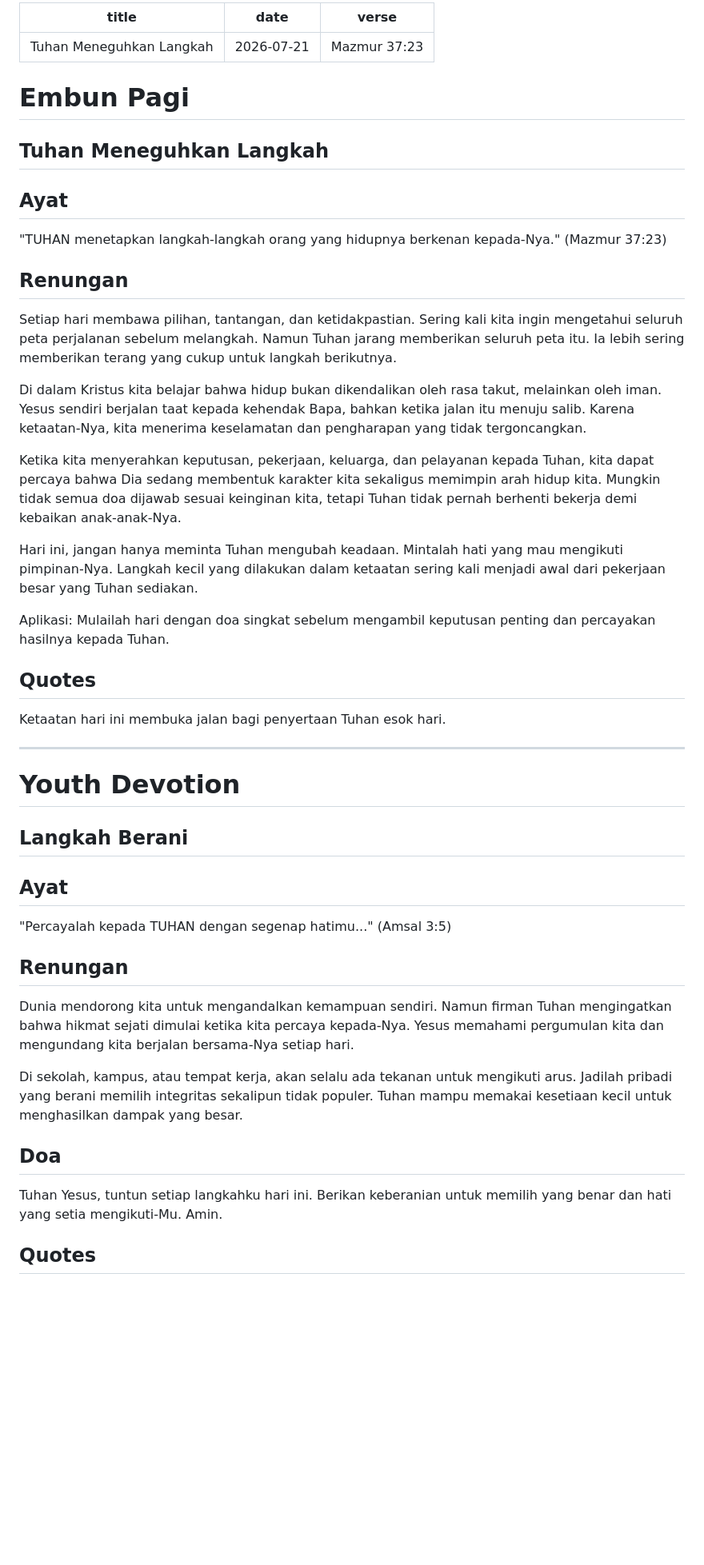
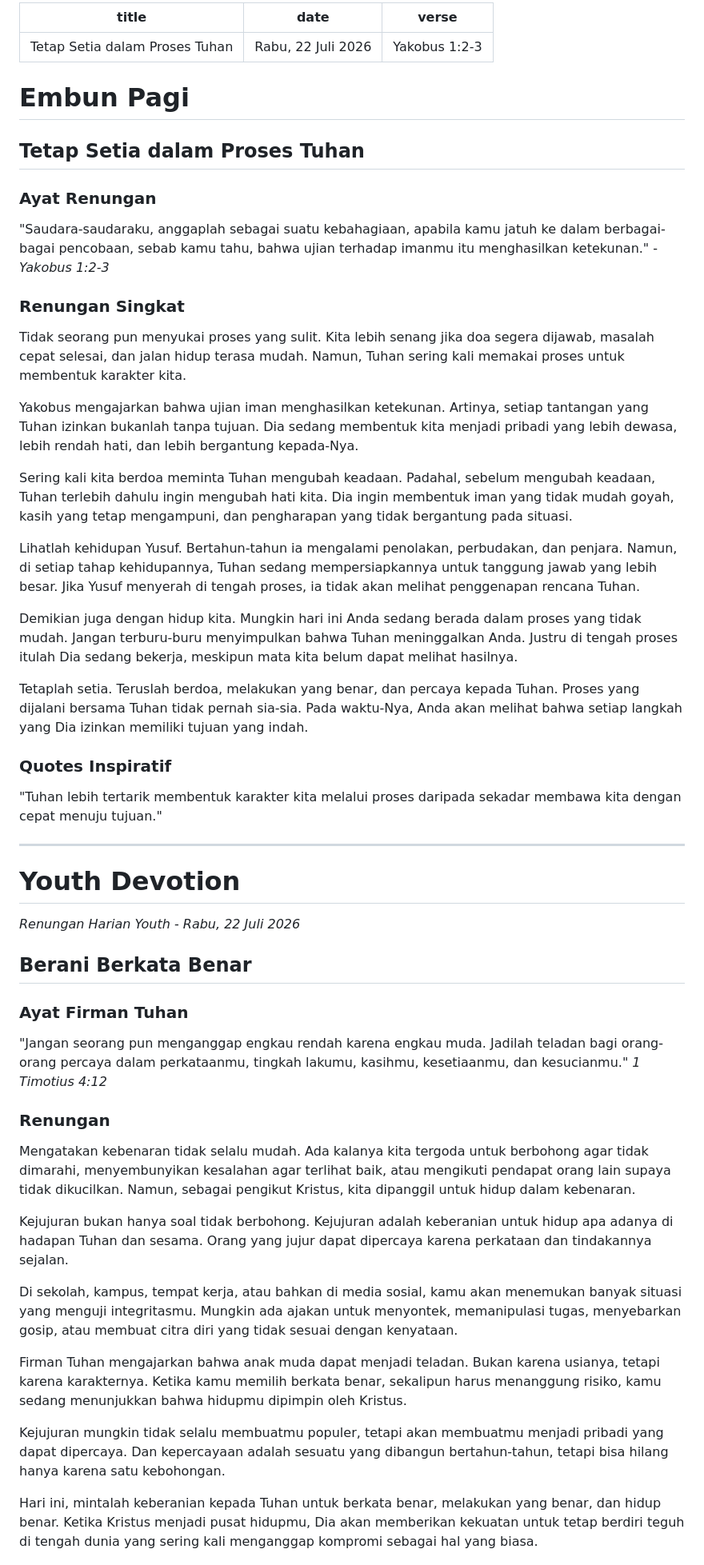
Before and after one commit to ygoutama/Filadelfia-Ministry, a Markdown page: content/today.md, the part around one of its changes. Shown at 80% size. Rendered like a GitHub page; blank space fills up the shorter version.

```diff
--- a/content/today.md
+++ b/content/today.md
@@ -1,52 +1,55 @@
 ---
-title: Tuhan Meneguhkan Langkah
-date: 2026-07-21
-verse: "Mazmur 37:23"
+title: "Tetap Setia dalam Proses Tuhan"
+date: "Rabu, 22 Juli 2026"
+verse: "Yakobus 1:2-3"
 ---
 
 # Embun Pagi
 
-## Tuhan Meneguhkan Langkah
+## Tetap Setia dalam Proses Tuhan
 
-## Ayat
+### Ayat Renungan
+"Saudara-saudaraku, anggaplah sebagai suatu kebahagiaan, apabila kamu jatuh ke dalam berbagai-bagai pencobaan, sebab kamu tahu, bahwa ujian terhadap imanmu itu menghasilkan ketekunan." - *Yakobus 1:2-3*
 
-"TUHAN menetapkan langkah-langkah orang yang hidupnya berkenan kepada-Nya." (Mazmur 37:23)
+### Renungan Singkat
+Tidak seorang pun menyukai proses yang sulit. Kita lebih senang jika doa segera dijawab, masalah cepat selesai, dan jalan hidup terasa mudah. Namun, Tuhan sering kali memakai proses untuk membentuk karakter kita.
 
-## Renungan
+Yakobus mengajarkan bahwa ujian iman menghasilkan ketekunan. Artinya, setiap tantangan yang Tuhan izinkan bukanlah tanpa tujuan. Dia sedang membentuk kita menjadi pribadi yang lebih dewasa, lebih rendah hati, dan lebih bergantung kepada-Nya.
 
-Setiap hari membawa pilihan, tantangan, dan ketidakpastian. Sering kali kita ingin mengetahui seluruh peta perjalanan sebelum melangkah. Namun Tuhan jarang memberikan seluruh peta itu. Ia lebih sering memberikan terang yang cukup untuk langkah berikutnya.
+Sering kali kita berdoa meminta Tuhan mengubah keadaan. Padahal, sebelum mengubah keadaan, Tuhan terlebih dahulu ingin mengubah hati kita. Dia ingin membentuk iman yang tidak mudah goyah, kasih yang tetap mengampuni, dan pengharapan yang tidak bergantung pada situasi.
 
-Di dalam Kristus kita belajar bahwa hidup bukan dikendalikan oleh rasa takut, melainkan oleh iman. Yesus sendiri berjalan taat kepada kehendak Bapa, bahkan ketika jalan itu menuju salib. Karena ketaatan-Nya, kita menerima keselamatan dan pengharapan yang tidak tergoncangkan.
+Lihatlah kehidupan Yusuf. Bertahun-tahun ia mengalami penolakan, perbudakan, dan penjara. Namun, di setiap tahap kehidupannya, Tuhan sedang mempersiapkannya untuk tanggung jawab yang lebih besar. Jika Yusuf menyerah di tengah proses, ia tidak akan melihat penggenapan rencana Tuhan.
 
-Ketika kita menyerahkan keputusan, pekerjaan, keluarga, dan pelayanan kepada Tuhan, kita dapat percaya bahwa Dia sedang membentuk karakter kita sekaligus memimpin arah hidup kita. Mungkin tidak semua doa dijawab sesuai keinginan kita, tetapi Tuhan tidak pernah berhenti bekerja demi kebaikan anak-anak-Nya.
+Demikian juga dengan hidup kita. Mungkin hari ini Anda sedang berada dalam proses yang tidak mudah. Jangan terburu-buru menyimpulkan bahwa Tuhan meninggalkan Anda. Justru di tengah proses itulah Dia sedang bekerja, meskipun mata kita belum dapat melihat hasilnya.
 
-Hari ini, jangan hanya meminta Tuhan mengubah keadaan. Mintalah hati yang mau mengikuti pimpinan-Nya. Langkah kecil yang dilakukan dalam ketaatan sering kali menjadi awal dari pekerjaan besar yang Tuhan sediakan.
+Tetaplah setia. Teruslah berdoa, melakukan yang benar, dan percaya kepada Tuhan. Proses yang dijalani bersama Tuhan tidak pernah sia-sia. Pada waktu-Nya, Anda akan melihat bahwa setiap langkah yang Dia izinkan memiliki tujuan yang indah.
 
-Aplikasi: Mulailah hari dengan doa singkat sebelum mengambil keputusan penting dan percayakan hasilnya kepada Tuhan.
-
-## Quotes
-
-Ketaatan hari ini membuka jalan bagi penyertaan Tuhan esok hari.
+### Quotes Inspiratif
+"Tuhan lebih tertarik membentuk karakter kita melalui proses daripada sekadar membawa kita dengan cepat menuju tujuan."
 
 ---
 
 # Youth Devotion
 
-## Langkah Berani
+*Renungan Harian Youth* - *Rabu, 22 Juli 2026*
 
-## Ayat
+## Berani Berkata Benar
 
-"Percayalah kepada TUHAN dengan segenap hatimu..." (Amsal 3:5)
+### Ayat Firman Tuhan
+"Jangan seorang pun menganggap engkau rendah karena engkau muda. Jadilah teladan bagi orang-orang percaya dalam perkataanmu, tingkah lakumu, kasihmu, kesetiaanmu, dan kesucianmu."
+*1 Timotius 4:12*
 
-## Renungan
+### Renungan
+Mengatakan kebenaran tidak selalu mudah. Ada kalanya kita tergoda untuk berbohong agar tidak dimarahi, menyembunyikan kesalahan agar terlihat baik, atau mengikuti pendapat orang lain supaya tidak dikucilkan.
+Namun, sebagai pengikut Kristus, kita dipanggil untuk hidup dalam kebenaran.
 
-Dunia mendorong kita untuk mengandalkan kemampuan sendiri. Namun firman Tuhan mengingatkan bahwa hikmat sejati dimulai ketika kita percaya kepada-Nya. Yesus memahami pergumulan kita dan mengundang kita berjalan bersama-Nya setiap hari.
+Kejujuran bukan hanya soal tidak berbohong. Kejujuran adalah keberanian untuk hidup apa adanya di hadapan Tuhan dan sesama. Orang yang jujur dapat dipercaya karena perkataan dan tindakannya sejalan.
 
-Di sekolah, kampus, atau tempat kerja, akan selalu ada tekanan untuk mengikuti arus. Jadilah pribadi yang berani memilih integritas sekalipun tidak populer. Tuhan mampu memakai kesetiaan kecil untuk menghasilkan dampak yang besar.
+Di sekolah, kampus, tempat kerja, atau bahkan di media sosial, kamu akan menemukan banyak situasi yang menguji integritasmu. Mungkin ada ajakan untuk menyontek, memanipulasi tugas, menyebarkan gosip, atau membuat citra diri yang tidak sesuai dengan kenyataan.
 
-## Doa
+Firman Tuhan mengajarkan bahwa anak muda dapat menjadi teladan. Bukan karena usianya, tetapi karena karakternya. Ketika kamu memilih berkata benar, sekalipun harus menanggung risiko, kamu sedang menunjukkan bahwa hidupmu dipimpin oleh Kristus.
 
-Tuhan Yesus, tuntun setiap langkahku hari ini. Berikan keberanian untuk memilih yang benar dan hati yang setia mengikuti-Mu. Amin.
+Kejujuran mungkin tidak selalu membuatmu populer, tetapi akan membuatmu menjadi pribadi yang dapat dipercaya. Dan kepercayaan adalah sesuatu yang dibangun bertahun-tahun, tetapi bisa hilang hanya karena satu kebohongan.
 
-## Quotes
+Hari ini, mintalah keberanian kepada Tuhan untuk berkata benar, melakukan yang benar, dan hidup benar. Ketika Kristus menjadi pusat hidupmu, Dia akan memberikan kekuatan untuk tetap berdiri teguh di tengah dunia yang sering kali menganggap kompromi sebagai hal yang biasa.
 
```
Also changed, not shown: other parts of content/today.md (+24 -12 lines).
